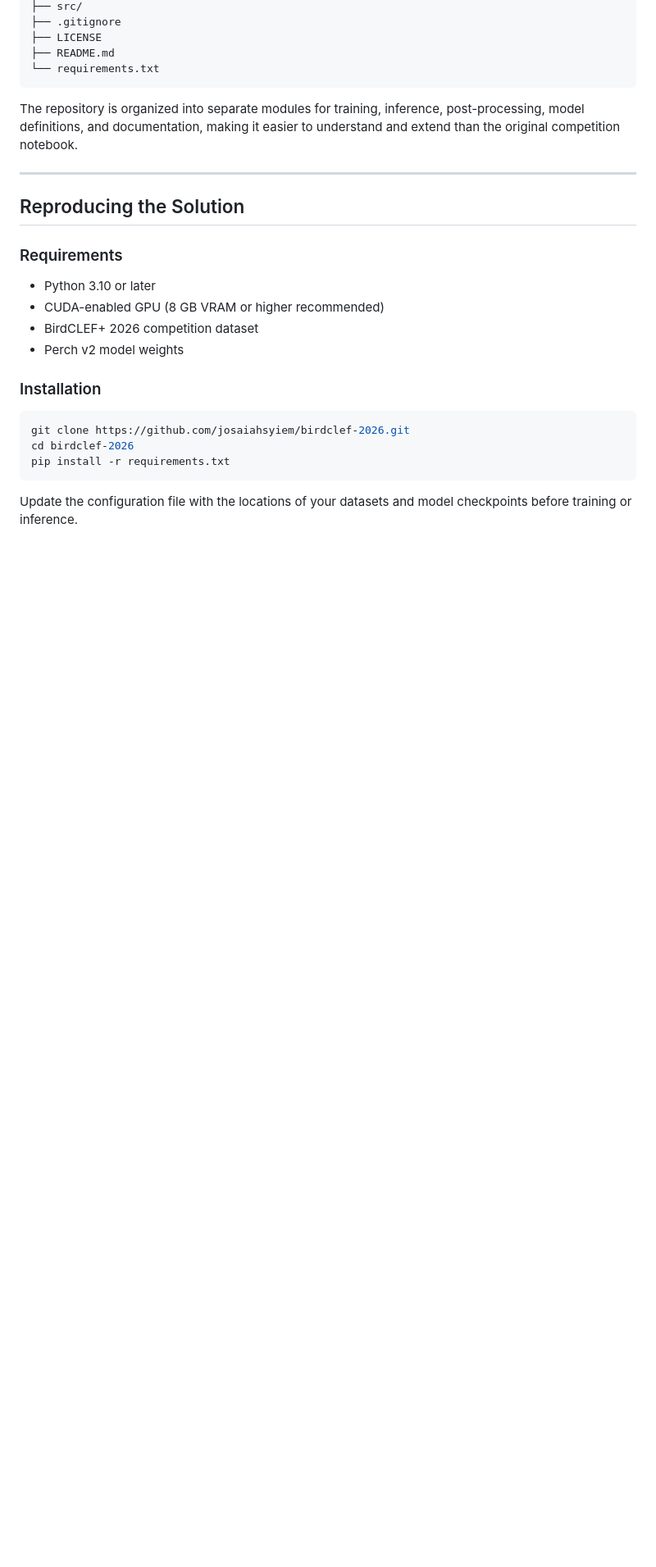
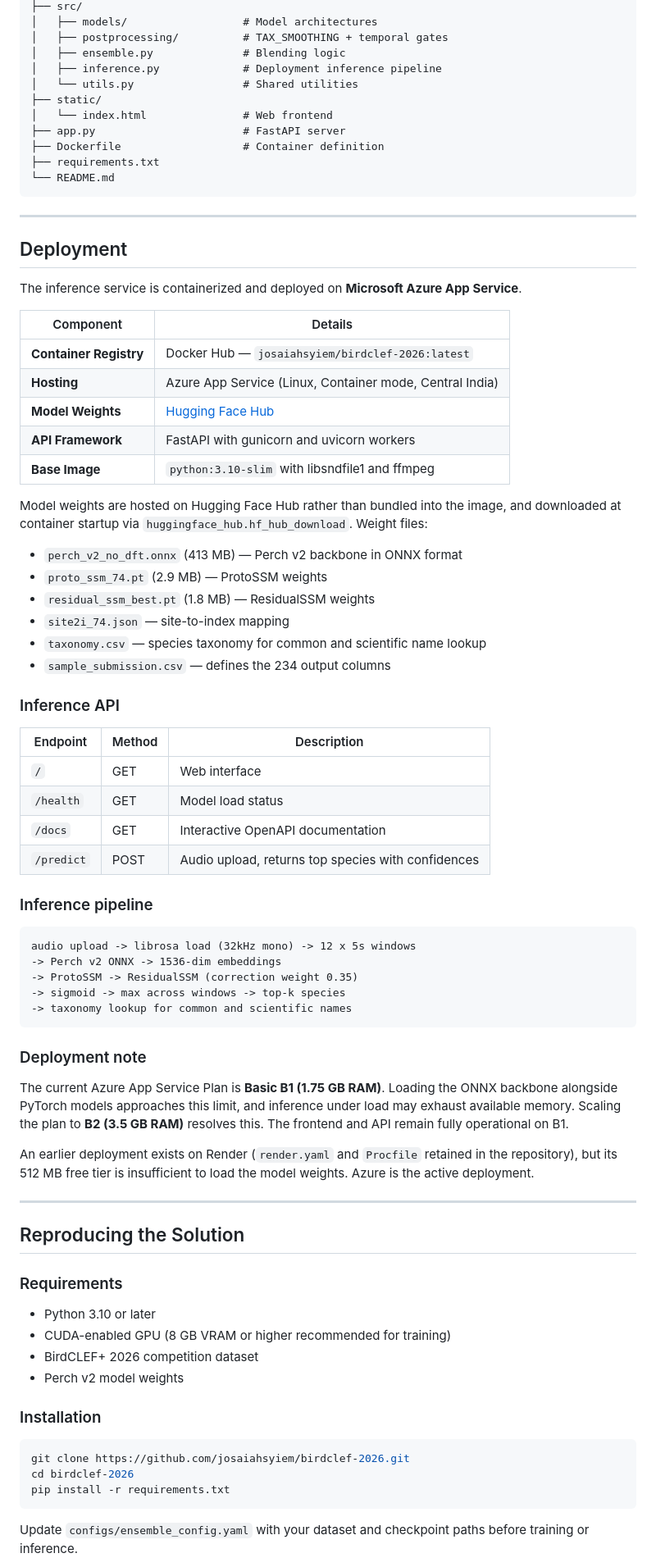
Before and after one commit to josaiahsyiem/birdclef-2026, a Markdown page: README.md, the part around one of its changes. Shown at 82% size. GitHub-like rendering; blank space fills up the shorter version.

````diff
--- a/README.md
+++ b/README.md
@@ -159,11 +162,64 @@ birdclef-2026/
 ├── src/
-├── .gitignore
-├── LICENSE
-├── README.md
-└── requirements.txt
+│   ├── models/                  # Model architectures
+│   ├── postprocessing/          # TAX_SMOOTHING + temporal gates
+│   ├── ensemble.py              # Blending logic
+│   ├── inference.py             # Deployment inference pipeline
+│   └── utils.py                 # Shared utilities
+├── static/
+│   └── index.html               # Web frontend
+├── app.py                       # FastAPI server
+├── Dockerfile                   # Container definition
+├── requirements.txt
+└── README.md
 ```
 
-The repository is organized into separate modules for training, inference, post-processing, model definitions, and documentation, making it easier to understand and extend than the original competition notebook.
+---
+
+## Deployment
+
+The inference service is containerized and deployed on **Microsoft Azure App Service**.
+
+| Component | Details |
+| --- | --- |
+| **Container Registry** | Docker Hub — `josaiahsyiem/birdclef-2026:latest` |
+| **Hosting** | Azure App Service (Linux, Container mode, Central India) |
+| **Model Weights** | [Hugging Face Hub](https://huggingface.co/josaiahsyiem/birdclef-2026-weights) |
+| **API Framework** | FastAPI with gunicorn and uvicorn workers |
+| **Base Image** | `python:3.10-slim` with libsndfile1 and ffmpeg |
+
+Model weights are hosted on Hugging Face Hub rather than bundled into the image, and downloaded at container startup via `huggingface_hub.hf_hub_download`. Weight files:
+
+* `perch_v2_no_dft.onnx` (413 MB) — Perch v2 backbone in ONNX format
+* `proto_ssm_74.pt` (2.9 MB) — ProtoSSM weights
+* `residual_ssm_best.pt` (1.8 MB) — ResidualSSM weights
+* `site2i_74.json` — site-to-index mapping
+* `taxonomy.csv` — species taxonomy for common and scientific name lookup
+* `sample_submission.csv` — defines the 234 output columns
+
+### Inference API
+
+| Endpoint | Method | Description |
+| --- | --- | --- |
+| `/` | GET | Web interface |
+| `/health` | GET | Model load status |
+| `/docs` | GET | Interactive OpenAPI documentation |
+| `/predict` | POST | Audio upload, returns top species with confidences |
+
+### Inference pipeline
+
+```text
+audio upload -> librosa load (32kHz mono) -> 12 x 5s windows
+-> Perch v2 ONNX -> 1536-dim embeddings
+-> ProtoSSM -> ResidualSSM (correction weight 0.35)
+-> sigmoid -> max across windows -> top-k species
+-> taxonomy lookup for common and scientific names
+```
+
+### Deployment note
+
+The current Azure App Service Plan is **Basic B1 (1.75 GB RAM)**. Loading the ONNX backbone alongside PyTorch models approaches this limit, and inference under load may exhaust available memory. Scaling the plan to **B2 (3.5 GB RAM)** resolves this. The frontend and API remain fully operational on B1.
+
+An earlier deployment exists on Render (`render.yaml` and `Procfile` retained in the repository), but its 512 MB free tier is insufficient to load the model weights. Azure is the active deployment.
 
 ---
 
@@ -172,7 +228,7 @@ The repository is organized into separate modules for training, inference, post-
 ### Requirements
 
 * Python 3.10 or later
-* CUDA-enabled GPU (8 GB VRAM or higher recommended)
+* CUDA-enabled GPU (8 GB VRAM or higher recommended for training)
 * BirdCLEF+ 2026 competition dataset
 * Perch v2 model weights
 
@@ -184,5 +240,5 @@ cd birdclef-2026
 pip install -r requirements.txt
 ```
 
-Update the configuration file with the locations of your datasets and model checkpoints before training or inference.
+Update `configs/ensemble_config.yaml` with your dataset and checkpoint paths before training or inference.
 
````
Also changed, not shown: other parts of README.md (+93 -84 lines).
